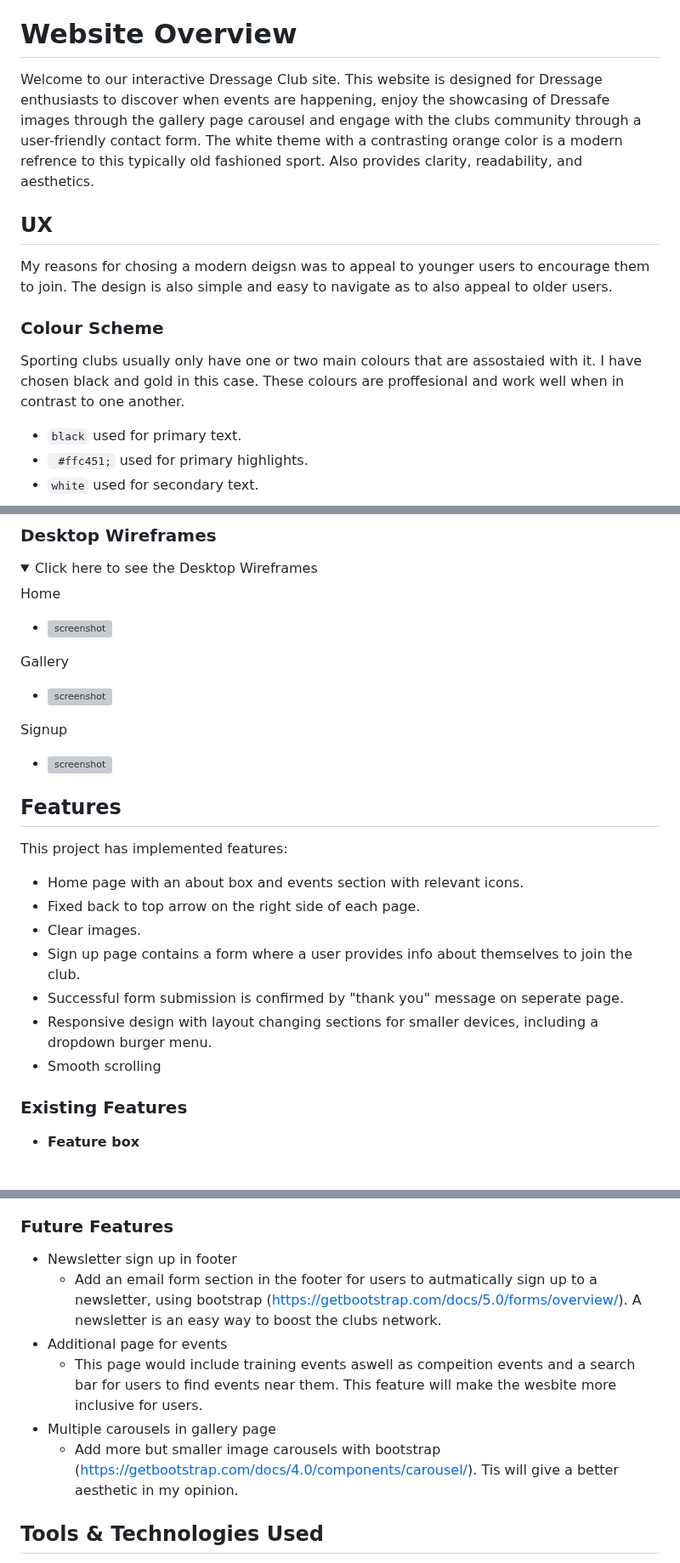
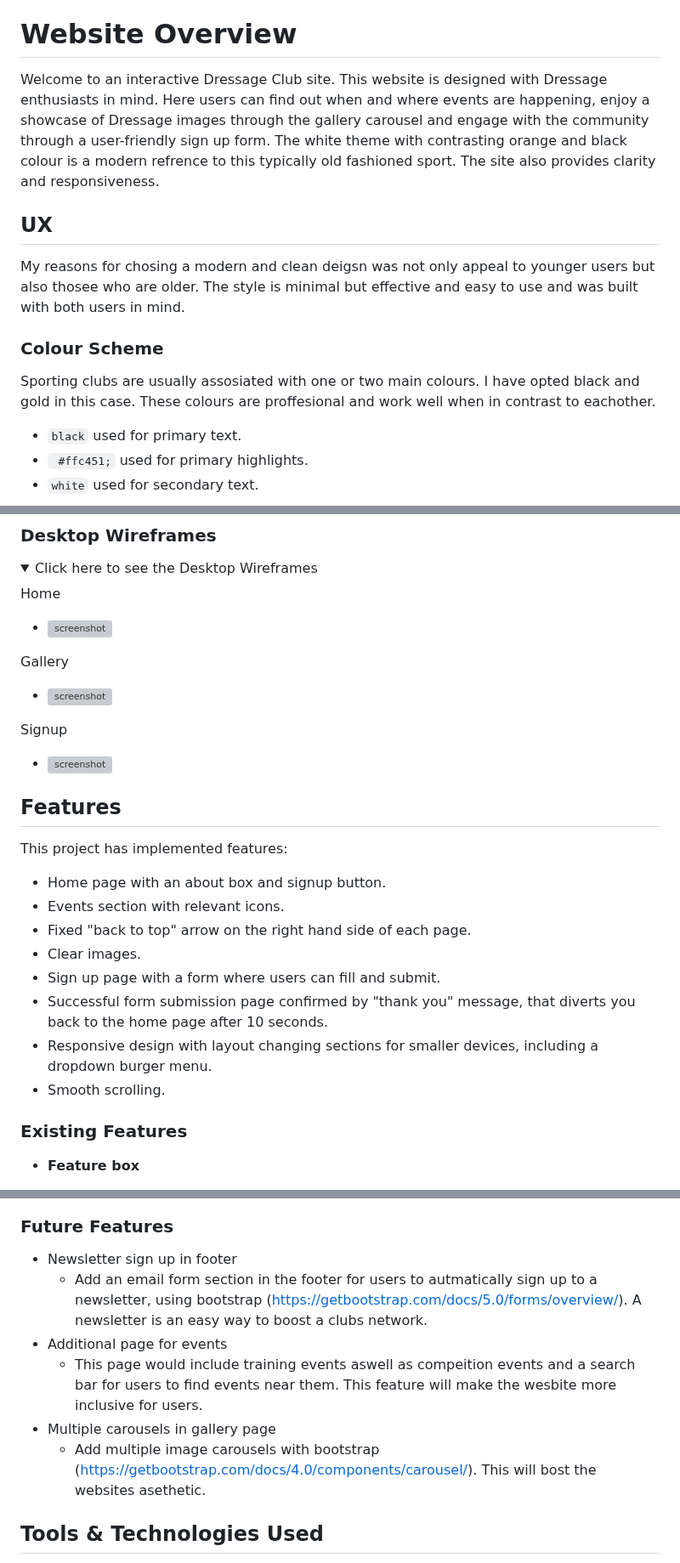
Before and after one commit to Code-Institute-Submissions/MeganRoberts-dev-dressage_club, a Markdown page: README.md, 3 parts joined by grey strips. Shown at 85% size. Drawn GitHub-style; folded sections open; grey boxes are pictures that could not be loaded.

```diff
--- a/README.md
+++ b/README.md
@@ -11,16 +11,16 @@ Megan Roberts
 
 # Website Overview
 
-Welcome to our interactive Dressage Club site. This website is designed for Dressage enthusiasts to discover when events are happening, enjoy the showcasing of Dressafe images through the gallery page carousel and engage with the clubs community through a user-friendly contact form. The white theme with a contrasting orange color is a modern refrence to this typically old fashioned sport. Also provides clarity, readability, and aesthetics.
+Welcome to an interactive Dressage Club site. This website is designed with Dressage enthusiasts in mind. Here users can find out when and where events are happening, enjoy a showcase of Dressage images through the gallery carousel and engage with the community through a user-friendly sign up form. The white theme with contrasting orange and black colour is a modern refrence to this typically old fashioned sport. The site also provides clarity and responsiveness.
 
 
 ## UX
 
-My reasons for chosing a modern deigsn was to appeal to younger users to encourage them to join. The design is also simple and easy to navigate as to also appeal to older users.
+My reasons for chosing a modern and clean deigsn was not only appeal to younger users but also thosee who are older. The style is minimal but effective and easy to use and was built with both users in mind.
 
 ### Colour Scheme
 
-Sporting clubs usually only have one or two main colours that are assostaied with it. I have chosen black and gold in this case. These colours are proffesional and work well when in contrast to one another.
+Sporting clubs are usually assosiated with one or two main colours. I have opted black and gold in this case. These colours are proffesional and work well when in contrast to eachother.
 
 - `black` used for primary text.
 - ` #ffc451;` used for primary highlights.
@@ -126,13 +126,14 @@ Signup
 
 This project has implemented features:
 
-- Home page with an about box and events section with relevant icons.
-- Fixed back to top arrow on the right side of each page.
+- Home page with an about box and signup button.
+- Events section with relevant icons.
+- Fixed "back to top" arrow on the right hand side of each page.
 - Clear images.
-- Sign up page contains a form where a user provides info about themselves to join the club.
-- Successful form submission is confirmed by "thank you" message on seperate page.
+- Sign up page with a form where users can fill and submit.
+- Successful form submission page confirmed by "thank you" message, that diverts you back to the home page after 10 seconds.
 - Responsive design with layout changing sections for smaller devices, including a dropdown burger menu.
-- Smooth scrolling
+- Smooth scrolling.
 
 ### Existing Features
 - **Feature box**
@@ -185,11 +186,11 @@ This project has implemented features:
 ### Future Features
 
 - Newsletter sign up in footer
-    - Add an email form section in the footer for users to autmatically sign up to a newsletter, using bootstrap (https://getbootstrap.com/docs/5.0/forms/overview/). A newsletter is an easy way to boost the clubs network.
+    - Add an email form section in the footer for users to autmatically sign up to a newsletter, using bootstrap (https://getbootstrap.com/docs/5.0/forms/overview/). A newsletter is an easy way to boost a clubs network.
 - Additional page for events
     - This page would include training events aswell as compeition events and a search bar for users to find events near them. This feature will make the wesbite more inclusive for users.
 - Multiple carousels in gallery page
-    - Add more but smaller image carousels with bootstrap (https://getbootstrap.com/docs/4.0/components/carousel/). Tis will give a better aesthetic in my opinion.
+    - Add multiple image carousels with bootstrap (https://getbootstrap.com/docs/4.0/components/carousel/). This will bost the websites asethetic.
 
 ## Tools & Technologies Used
 
```
Also changed, not shown: other parts of README.md (+4 -4 lines), TESTING.md (+4 -4 lines).
